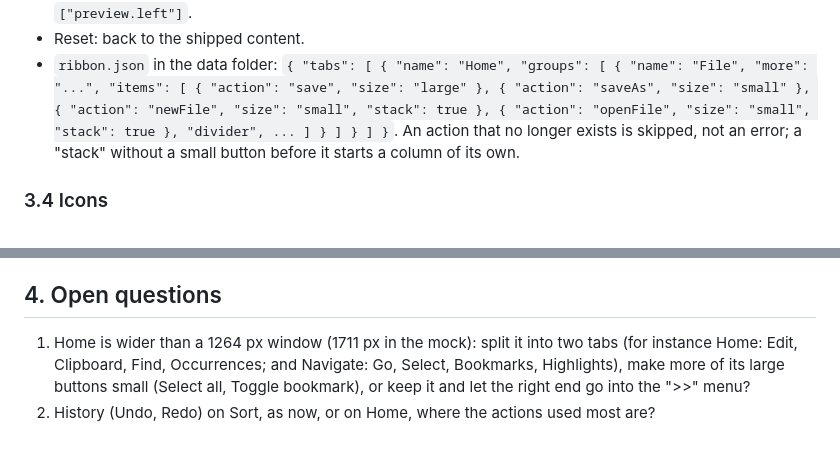
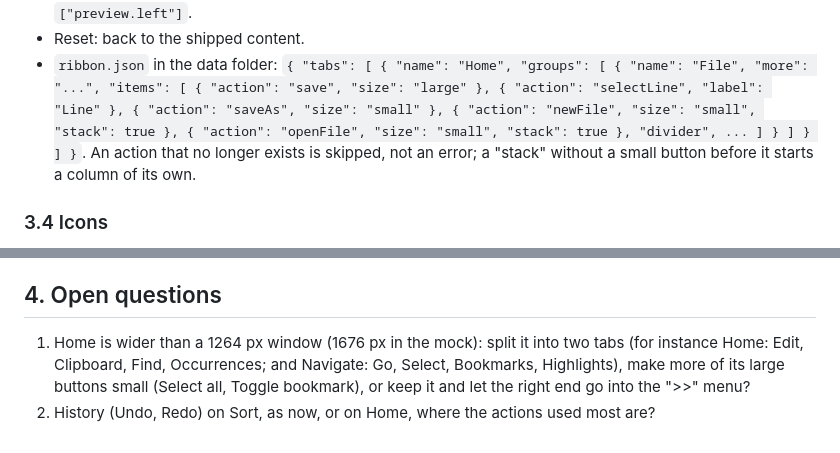
Before and after one commit to ArcoW2/LexPen, a Markdown page: docs/plans/39-PLAN-ribbon.md, 2 parts joined by grey strips. Drawn GitHub-style.

```diff
--- a/docs/plans/39-PLAN-ribbon.md
+++ b/docs/plans/39-PLAN-ribbon.md
@@ -132,7 +133,7 @@ right of Clipboard, Occurrences, Bookmarks, Highlights and Sort):
   `["preview.left"]`.
 - Reset: back to the shipped content.
 - `ribbon.json` in the data folder: `{ "tabs": [ { "name": "Home", "groups": [ { "name": "File", "more": "...", "items": [ { "action":
-  "save", "size": "large" }, { "action": "saveAs", "size": "small" }, { "action": "newFile", "size": "small",
+  "save", "size": "large" }, { "action": "selectLine", "label": "Line" }, { "action": "saveAs", "size": "small" }, { "action": "newFile", "size": "small",
   "stack": true }, { "action": "openFile", "size": "small", "stack": true }, "divider", ... ] } ] } ] }`. An action that no longer exists is skipped, not an error; a "stack"
   without a small button before it starts a column of its own.
 
@@ -173,7 +174,7 @@ right of Clipboard, Occurrences, Bookmarks, Highlights and Sort):
 
 ## 4. Open questions
 
-1. Home is wider than a 1264 px window (1711 px in the mock): split it into two tabs (for instance Home: Edit,
+1. Home is wider than a 1264 px window (1676 px in the mock): split it into two tabs (for instance Home: Edit,
    Clipboard, Find, Occurrences; and Navigate: Go, Select, Bookmarks, Highlights), make more of its large buttons small (Select
    all, Toggle bookmark), or keep it and let the right end go into the ">>" menu?
 2. History (Undo, Redo) on Sort, as now, or on Home, where the actions used most are?
```
Also changed, not shown: other parts of docs/plans/39-PLAN-ribbon.md (+5 -4 lines), docs/plans/39-PLAN-ribbon.md.images/ribbon-Home.png.
